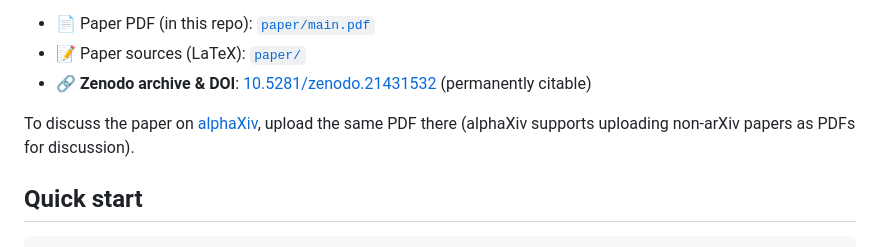
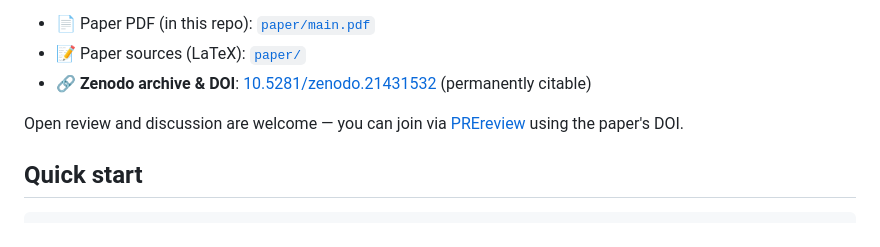
Before and after one commit to namina123/pure_integer_ai, a Markdown page: README_EN.md, the part around the change. GitHub-like rendering.

```diff
--- a/README_EN.md
+++ b/README_EN.md
@@ -62,7 +62,7 @@ The author is an **independent researcher** and currently cannot obtain the endo
 - 📝 Paper sources (LaTeX): [`paper/`](paper/)
 - 🔗 **Zenodo archive & DOI**: [10.5281/zenodo.21431532](https://doi.org/10.5281/zenodo.21431532) (permanently citable)
 
-To discuss the paper on [alphaXiv](https://www.alphaxiv.org), upload the same PDF there (alphaXiv supports uploading non-arXiv papers as PDFs for discussion).
+Open review and discussion are welcome — you can join via [PREreview](https://prereview.org) using the paper's DOI.
 
 ## Quick start
 
```
Also changed, not shown: PATENTS.md (+3 -9 lines), README.md (+1 -1 lines).
